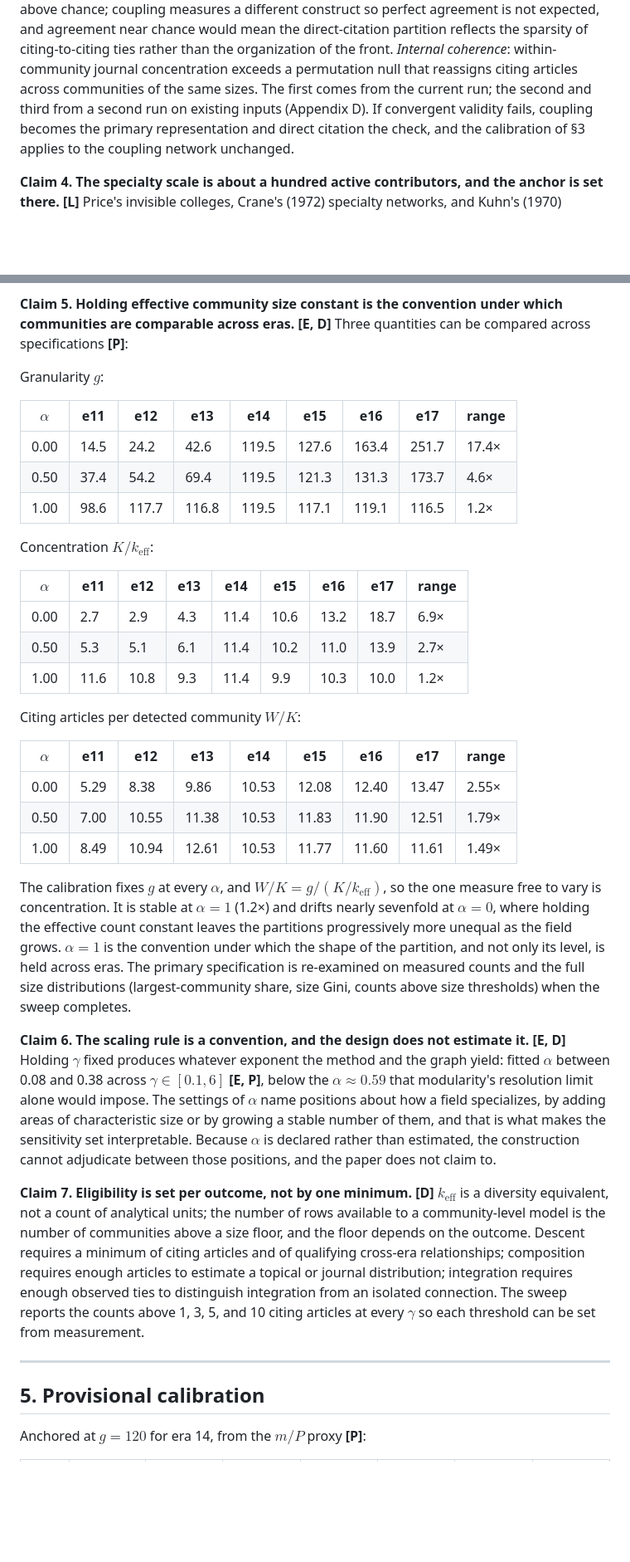
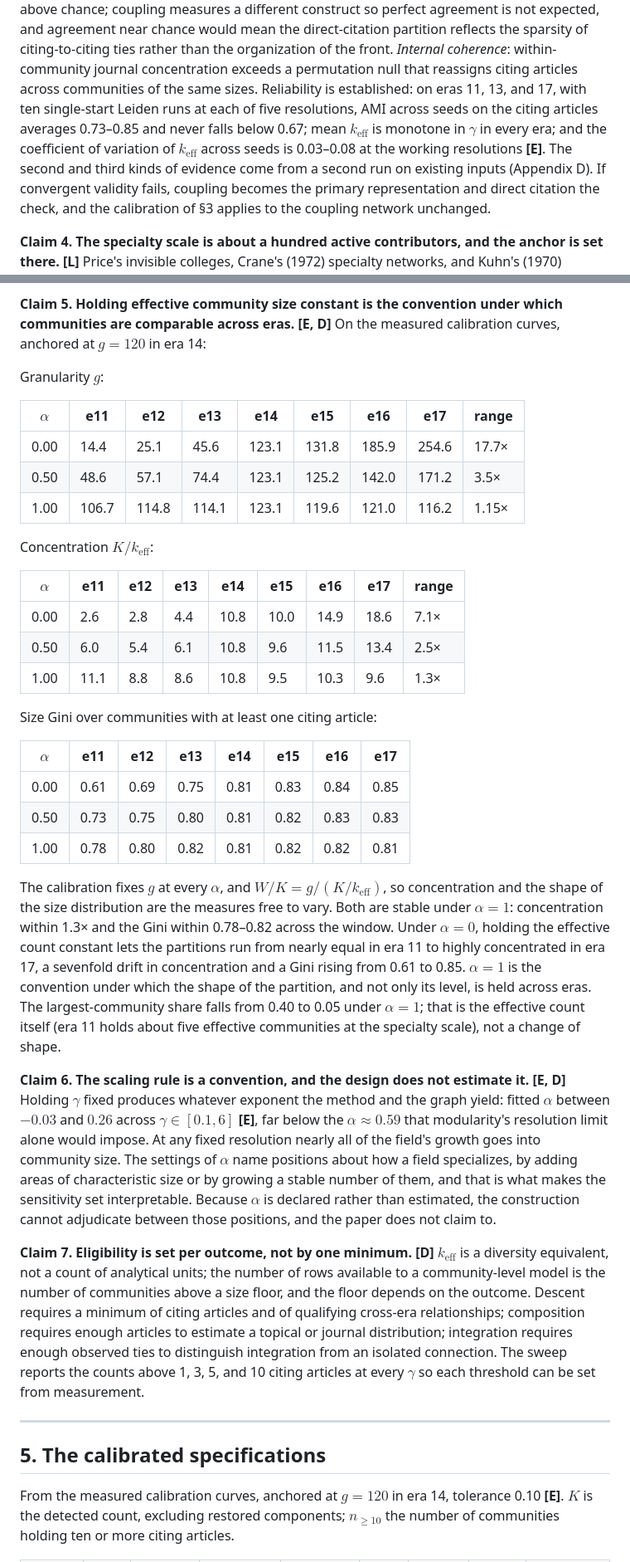
Before and after one commit to jhm18/caffeine_citation, a Markdown page: community_detection_tools/granularity_design.md, 2 parts joined by grey strips. Shown at 83% size. Drawn GitHub-style; blank space fills up the shorter version.

Commit message:
Revised Granularity Design Document

```diff
--- a/community_detection_tools/granularity_design.md
+++ b/community_detection_tools/granularity_design.md
@@ -179,8 +180,12 @@ different construct so perfect agreement is not expected, and agreement near cha
 mean the direct-citation partition reflects the sparsity of citing-to-citing ties rather
 than the organization of the front. *Internal coherence*: within-community journal
 concentration exceeds a permutation null that reassigns citing articles across communities
-of the same sizes. The first comes from the current run; the second and third from a
-second run on existing inputs (Appendix D). If convergent validity fails, coupling becomes the
+of the same sizes. Reliability is established: on eras 11, 13, and 17, with ten single-start Leiden runs at
+each of five resolutions, AMI across seeds on the citing articles averages 0.73–0.85 and
+never falls below 0.67; mean $k_{\mathrm{eff}}$ is monotone in $\gamma$ in every era; and
+the coefficient of variation of $k_{\mathrm{eff}}$ across seeds is 0.03–0.08 at the
+working resolutions **[E]**. The second and third kinds of evidence come from a second run
+on existing inputs (Appendix D). If convergent validity fails, coupling becomes the
 primary representation and direct citation the check, and the calibration of §3 applies
 to the coupling network unchanged.
 
@@ -197,46 +202,49 @@ equally far in both directions, and it is where $W$ jumps 2.6× from era 13 and
 specialty-scale anchor belongs. The alternative anchors bracket that scale.
 
 **Claim 5. Holding effective community size constant is the convention under which
-communities are comparable across eras. [E, D]** Three quantities can be compared across
-specifications **[P]**:
+communities are comparable across eras. [E, D]** On the measured calibration curves,
+anchored at $g = 120$ in era 14:
 
 Granularity $g$:
 
 | $\alpha$ | e11 | e12 | e13 | e14 | e15 | e16 | e17 | range |
 |---|---|---|---|---|---|---|---|---|
-| 0.00 | 14.5 | 24.2 | 42.6 | 119.5 | 127.6 | 163.4 | 251.7 | 17.4× |
-| 0.50 | 37.4 | 54.2 | 69.4 | 119.5 | 121.3 | 131.3 | 173.7 | 4.6× |
-| 1.00 | 98.6 | 117.7 | 116.8 | 119.5 | 117.1 | 119.1 | 116.5 | 1.2× |
+| 0.00 | 14.4 | 25.1 | 45.6 | 123.1 | 131.8 | 185.9 | 254.6 | 17.7× |
+| 0.50 | 48.6 | 57.1 | 74.4 | 123.1 | 125.2 | 142.0 | 171.2 | 3.5× |
+| 1.00 | 106.7 | 114.8 | 114.1 | 123.1 | 119.6 | 121.0 | 116.2 | 1.15× |
 
 Concentration $K/k_{\mathrm{eff}}$:
 
 | $\alpha$ | e11 | e12 | e13 | e14 | e15 | e16 | e17 | range |
 |---|---|---|---|---|---|---|---|---|
-| 0.00 | 2.7 | 2.9 | 4.3 | 11.4 | 10.6 | 13.2 | 18.7 | 6.9× |
-| 0.50 | 5.3 | 5.1 | 6.1 | 11.4 | 10.2 | 11.0 | 13.9 | 2.7× |
-| 1.00 | 11.6 | 10.8 | 9.3 | 11.4 | 9.9 | 10.3 | 10.0 | 1.2× |
+| 0.00 | 2.6 | 2.8 | 4.4 | 10.8 | 10.0 | 14.9 | 18.6 | 7.1× |
+| 0.50 | 6.0 | 5.4 | 6.1 | 10.8 | 9.6 | 11.5 | 13.4 | 2.5× |
+| 1.00 | 11.1 | 8.8 | 8.6 | 10.8 | 9.5 | 10.3 | 9.6 | 1.3× |
 
-Citing articles per detected community $W/K$:
+Size Gini over communities with at least one citing article:
 
-| $\alpha$ | e11 | e12 | e13 | e14 | e15 | e16 | e17 | range |
-|---|---|---|---|---|---|---|---|---|
-| 0.00 | 5.29 | 8.38 | 9.86 | 10.53 | 12.08 | 12.40 | 13.47 | 2.55× |
-| 0.50 | 7.00 | 10.55 | 11.38 | 10.53 | 11.83 | 11.90 | 12.51 | 1.79× |
-| 1.00 | 8.49 | 10.94 | 12.61 | 10.53 | 11.77 | 11.60 | 11.61 | 1.49× |
+| $\alpha$ | e11 | e12 | e13 | e14 | e15 | e16 | e17 |
+|---|---|---|---|---|---|---|---|
+| 0.00 | 0.61 | 0.69 | 0.75 | 0.81 | 0.83 | 0.84 | 0.85 |
+| 0.50 | 0.73 | 0.75 | 0.80 | 0.81 | 0.82 | 0.83 | 0.83 |
+| 1.00 | 0.78 | 0.80 | 0.82 | 0.81 | 0.82 | 0.82 | 0.81 |
 
-The calibration fixes $g$ at every $\alpha$, and $W/K = g / (K/k_{\mathrm{eff}})$, so the
-one measure free to vary is concentration. It is stable at $\alpha = 1$ (1.2×) and drifts
-nearly sevenfold at $\alpha = 0$, where holding the effective count constant leaves the
-partitions progressively more unequal as the field grows. $\alpha = 1$ is the convention
-under which the shape of the partition, and not only its level, is held across eras. The
-primary specification is re-examined on measured counts and the full size distributions
-(largest-community share, size Gini, counts above size thresholds) when the sweep
-completes.
+The calibration fixes $g$ at every $\alpha$, and $W/K = g / (K/k_{\mathrm{eff}})$, so
+concentration and the shape of the size distribution are the measures free to vary. Both
+are stable under $\alpha = 1$: concentration within 1.3× and the Gini within 0.78–0.82
+across the window. Under $\alpha = 0$, holding the effective count constant lets the
+partitions run from nearly equal in era 11 to highly concentrated in era 17, a sevenfold
+drift in concentration and a Gini rising from 0.61 to 0.85. $\alpha = 1$ is the
+convention under which the shape of the partition, and not only its level, is held across
+eras. The largest-community share falls from 0.40 to 0.05 under $\alpha = 1$; that is the
+effective count itself (era 11 holds about five effective communities at the specialty
+scale), not a change of shape.
 
 **Claim 6. The scaling rule is a convention, and the design does not estimate it. [E, D]**
 Holding $\gamma$ fixed produces whatever exponent the method and the graph yield: fitted
-$\alpha$ between 0.08 and 0.38 across $\gamma \in [0.1, 6]$ **[E, P]**, below the
-$\alpha \approx 0.59$ that modularity's resolution limit alone would impose. The settings
+$\alpha$ between $-0.03$ and $0.26$ across $\gamma \in [0.1, 6]$ **[E]**, far below the
+$\alpha \approx 0.59$ that modularity's resolution limit alone would impose. At any fixed
+resolution nearly all of the field's growth goes into community size. The settings
 of $\alpha$ name positions about how a field specializes, by adding areas of
 characteristic size or by growing a stable number of them, and that is what makes the
 sensitivity set interpretable. Because $\alpha$ is declared rather than estimated, the
@@ -253,7 +261,9 @@ integration from an isolated connection. The sweep reports the counts above 1, 3
 
 ---
 
-## 5. Provisional calibration
+## 5. The calibrated specifications
 
-Anchored at $g = 120$ for era 14, from the $m/P$ proxy **[P]**:
+From the measured calibration curves, anchored at $g = 120$ in era 14, tolerance 0.10
+**[E]**. $K$ is the detected count, excluding restored components; $n_{\geq 10}$ the
+number of communities holding ten or more citing articles.
 
```
Also changed, not shown: other parts of community_detection_tools/granularity_design.md (+62 -40 lines).
